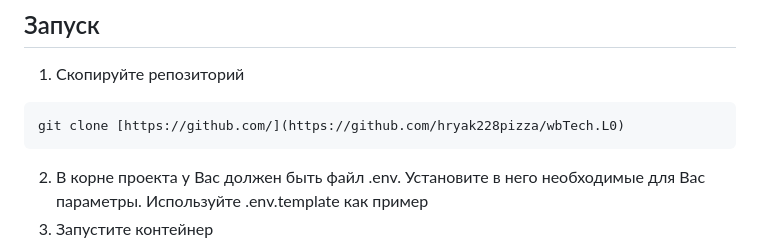
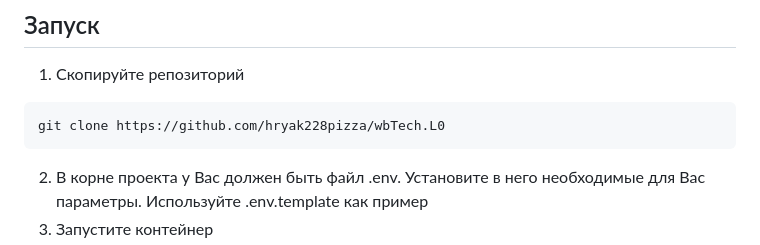
Before and after one commit to hryak228pizza/wbTech.L0, a Markdown page: README.md, the part around the change. GitHub-like rendering.

````diff
--- a/README.md
+++ b/README.md
@@ -3,7 +3,7 @@
 ## Запуск
 1. Скопируйте репозиторий
 ```shell
-git clone [https://github.com/](https://github.com/hryak228pizza/wbTech.L0)
+git clone https://github.com/hryak228pizza/wbTech.L0
 ```
 2. В корне проекта у Вас должен быть файл .env. Установите в него необходимые для Вас параметры. Используйте .env.template как пример
 3. Запустите контейнер
````
